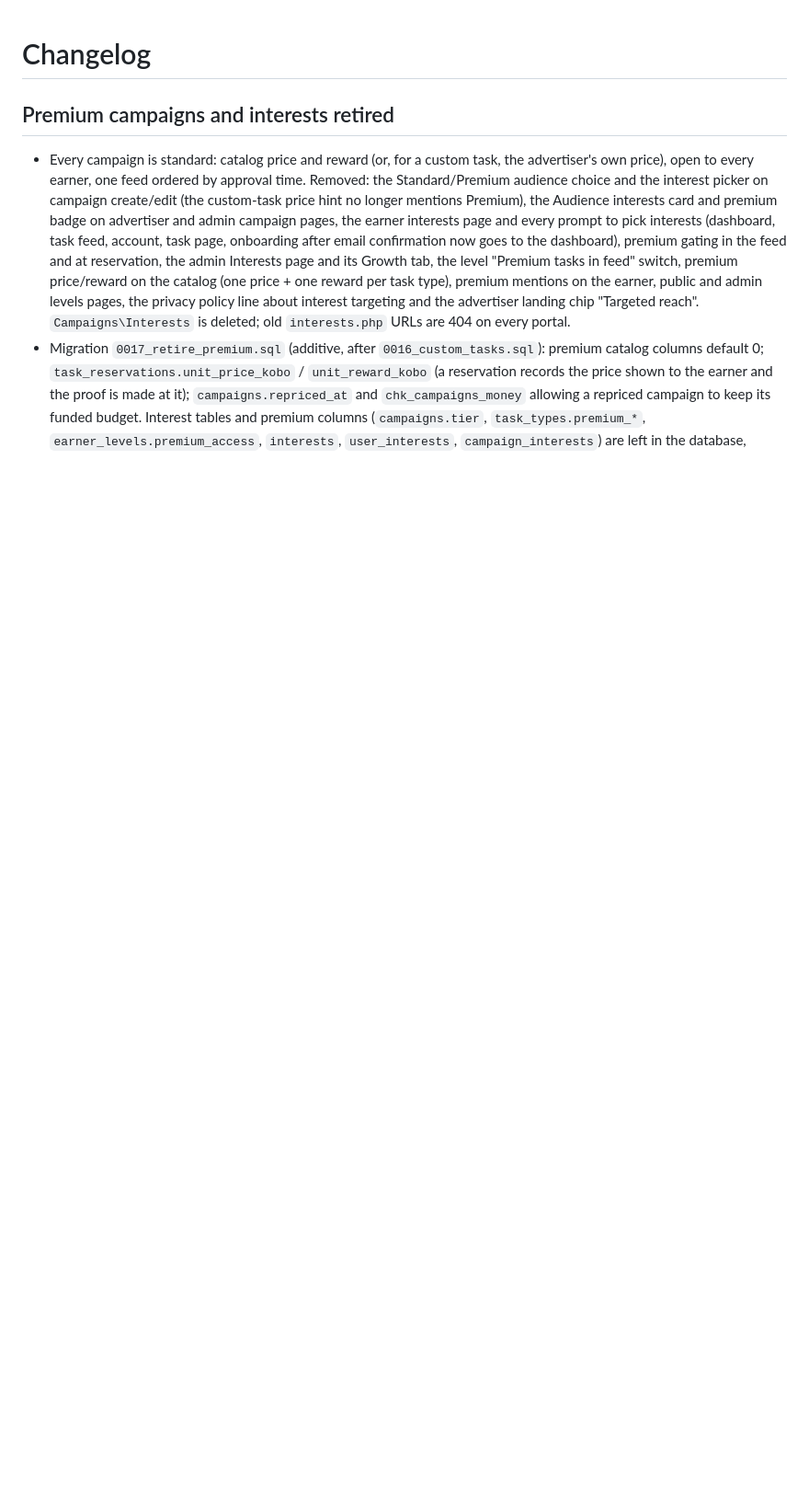
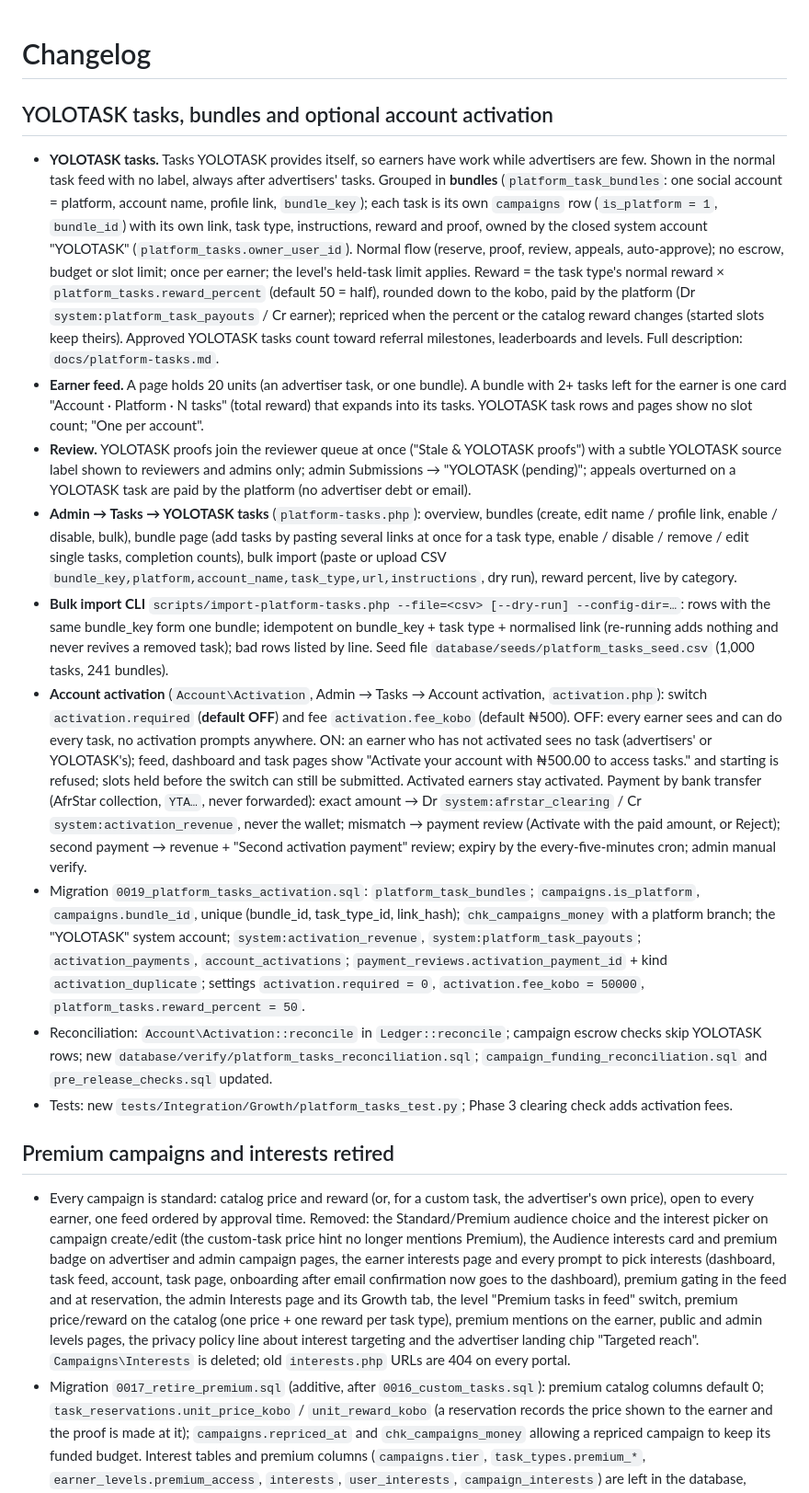
Before and after one commit to Nifeluxtech/yolotask_v2, a Markdown page: CHANGELOG.md, the part around the change. Shown at 92% size. GitHub-like rendering; blank space fills up the shorter version.

Commit message:
YOLOTASK tasks, bundles and optional account activation

```diff
--- a/CHANGELOG.md
+++ b/CHANGELOG.md
@@ -1,4 +1,16 @@
 # Changelog
+
+## YOLOTASK tasks, bundles and optional account activation
+
+- **YOLOTASK tasks.** Tasks YOLOTASK provides itself, so earners have work while advertisers are few. Shown in the normal task feed with no label, always after advertisers' tasks. Grouped in **bundles** (`platform_task_bundles`: one social account = platform, account name, profile link, `bundle_key`); each task is its own `campaigns` row (`is_platform = 1`, `bundle_id`) with its own link, task type, instructions, reward and proof, owned by the closed system account "YOLOTASK" (`platform_tasks.owner_user_id`). Normal flow (reserve, proof, review, appeals, auto-approve); no escrow, budget or slot limit; once per earner; the level's held-task limit applies. Reward = the task type's normal reward × `platform_tasks.reward_percent` (default 50 = half), rounded down to the kobo, paid by the platform (Dr `system:platform_task_payouts` / Cr earner); repriced when the percent or the catalog reward changes (started slots keep theirs). Approved YOLOTASK tasks count toward referral milestones, leaderboards and levels. Full description: `docs/platform-tasks.md`.
+- **Earner feed.** A page holds 20 units (an advertiser task, or one bundle). A bundle with 2+ tasks left for the earner is one card "Account · Platform · N tasks" (total reward) that expands into its tasks. YOLOTASK task rows and pages show no slot count; "One per account".
+- **Review.** YOLOTASK proofs join the reviewer queue at once ("Stale & YOLOTASK proofs") with a subtle YOLOTASK source label shown to reviewers and admins only; admin Submissions → "YOLOTASK (pending)"; appeals overturned on a YOLOTASK task are paid by the platform (no advertiser debt or email).
+- **Admin → Tasks → YOLOTASK tasks** (`platform-tasks.php`): overview, bundles (create, edit name / profile link, enable / disable, bulk), bundle page (add tasks by pasting several links at once for a task type, enable / disable / remove / edit single tasks, completion counts), bulk import (paste or upload CSV `bundle_key,platform,account_name,task_type,url,instructions`, dry run), reward percent, live by category.
+- **Bulk import CLI** `scripts/import-platform-tasks.php --file=<csv> [--dry-run] --config-dir=…`: rows with the same bundle_key form one bundle; idempotent on bundle_key + task type + normalised link (re-running adds nothing and never revives a removed task); bad rows listed by line. Seed file `database/seeds/platform_tasks_seed.csv` (1,000 tasks, 241 bundles).
+- **Account activation** (`Account\Activation`, Admin → Tasks → Account activation, `activation.php`): switch `activation.required` (**default OFF**) and fee `activation.fee_kobo` (default ₦500). OFF: every earner sees and can do every task, no activation prompts anywhere. ON: an earner who has not activated sees no task (advertisers' or YOLOTASK's); feed, dashboard and task pages show "Activate your account with ₦500.00 to access tasks." and starting is refused; slots held before the switch can still be submitted. Activated earners stay activated. Payment by bank transfer (AfrStar collection, `YTA…`, never forwarded): exact amount → Dr `system:afrstar_clearing` / Cr `system:activation_revenue`, never the wallet; mismatch → payment review (Activate with the paid amount, or Reject); second payment → revenue + "Second activation payment" review; expiry by the every-five-minutes cron; admin manual verify.
+- Migration `0019_platform_tasks_activation.sql`: `platform_task_bundles`; `campaigns.is_platform`, `campaigns.bundle_id`, unique (bundle_id, task_type_id, link_hash); `chk_campaigns_money` with a platform branch; the "YOLOTASK" system account; `system:activation_revenue`, `system:platform_task_payouts`; `activation_payments`, `account_activations`; `payment_reviews.activation_payment_id` + kind `activation_duplicate`; settings `activation.required = 0`, `activation.fee_kobo = 50000`, `platform_tasks.reward_percent = 50`.
+- Reconciliation: `Account\Activation::reconcile` in `Ledger::reconcile`; campaign escrow checks skip YOLOTASK rows; new `database/verify/platform_tasks_reconciliation.sql`; `campaign_funding_reconciliation.sql` and `pre_release_checks.sql` updated.
+- Tests: new `tests/Integration/Growth/platform_tasks_test.py`; Phase 3 clearing check adds activation fees.
 
 ## Premium campaigns and interests retired
 
```
